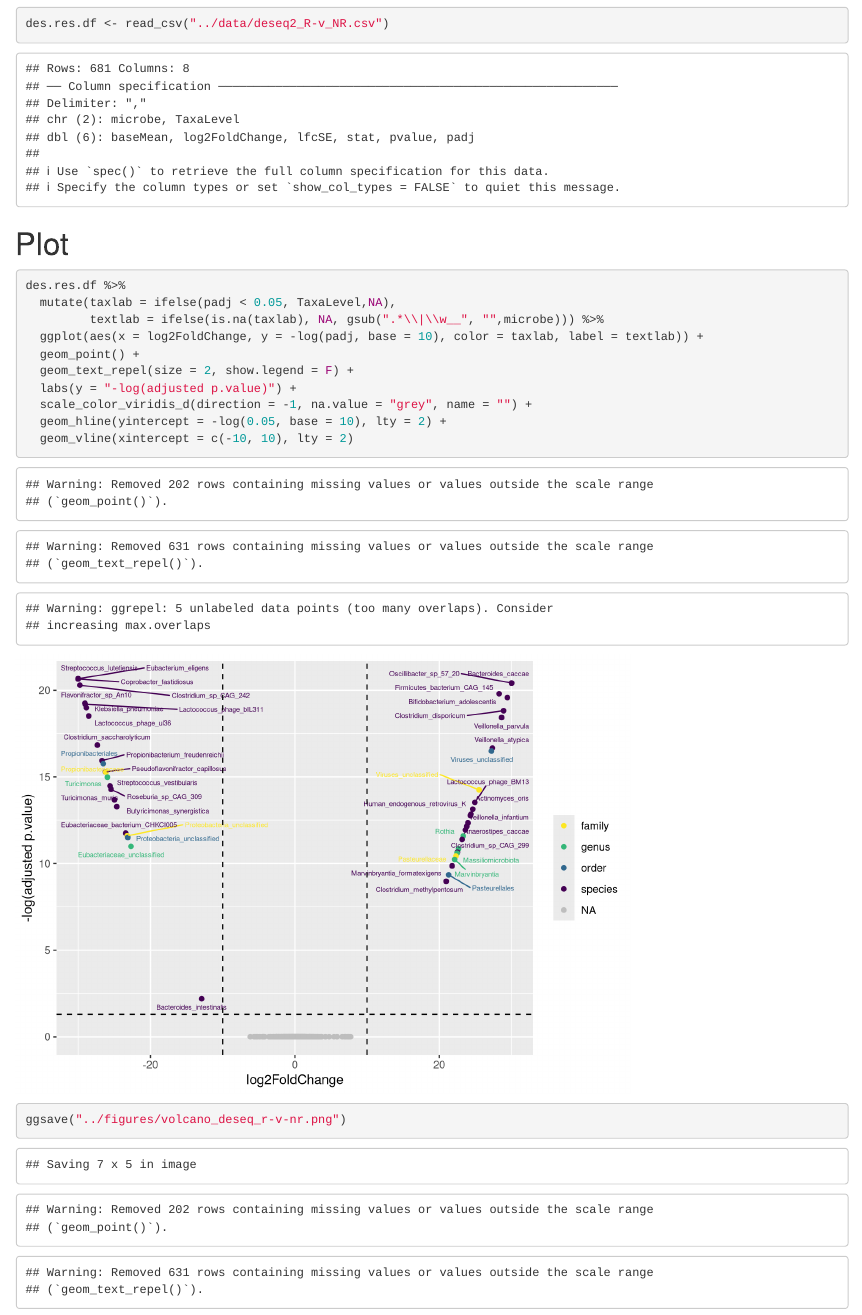
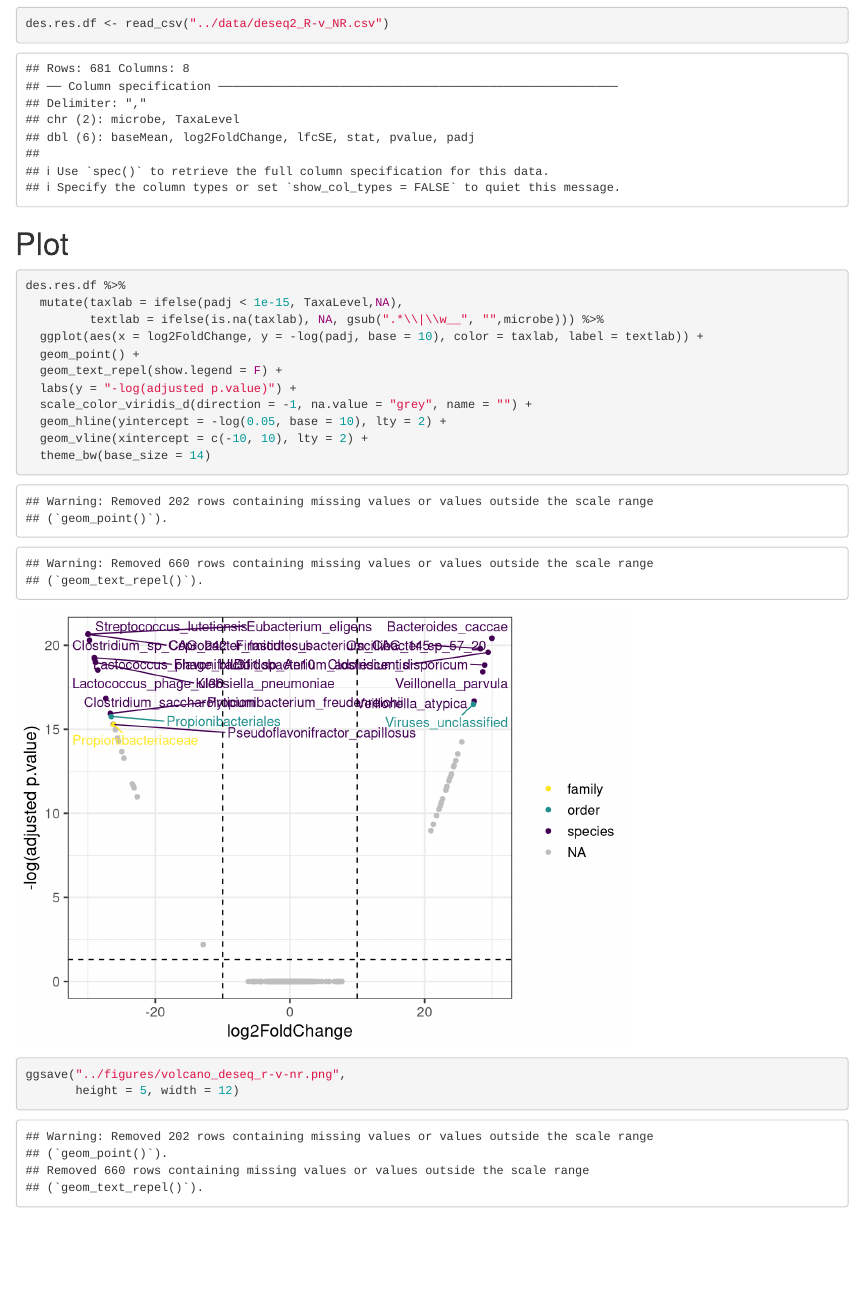
Before and after one commit to spakowiczlab/fitness, an R Markdown document (presentations/AACRA&C2022/scripts/plot_DESeq2_RvNR.Rmd): the page in a window 1100 px wide, from 120 px down. Rendered offline with R 4.5, knitr and Pandoc, with nearby package versions; code that draws random numbers runs with fixed seeds of ours.

Commit message:
Update plot_DESeq2_RvNR.Rmd

````diff
--- a/presentations/AACRA&C2022/scripts/plot_DESeq2_RvNR.Rmd
+++ b/presentations/AACRA&C2022/scripts/plot_DESeq2_RvNR.Rmd
@@ -21,16 +21,16 @@ des.res.df <- read_csv("../data/deseq2_R-v_NR.csv")
 
 ```{r}
 des.res.df %>%
-  mutate(taxlab = ifelse(padj < 0.05, TaxaLevel,NA),
+  mutate(taxlab = ifelse(padj < 1e-15, TaxaLevel,NA),
          textlab = ifelse(is.na(taxlab), NA, gsub(".*\\|\\w__", "",microbe))) %>%
   ggplot(aes(x = log2FoldChange, y = -log(padj, base = 10), color = taxlab, label = textlab)) +
   geom_point() +
-  geom_text_repel(size = 2, show.legend = F) +
+  geom_text_repel(show.legend = F) +
   labs(y = "-log(adjusted p.value)") +
   scale_color_viridis_d(direction = -1, na.value = "grey", name = "") +
   geom_hline(yintercept = -log(0.05, base = 10), lty = 2) +
-  geom_vline(xintercept = c(-10, 10), lty = 2)
-ggsave("../figures/volcano_deseq_r-v-nr.png")
+  geom_vline(xintercept = c(-10, 10), lty = 2) +
+  theme_bw(base_size = 14)
+ggsave("../figures/volcano_deseq_r-v-nr.png",
+       height = 5, width = 12)
 ```
-
-```
````
